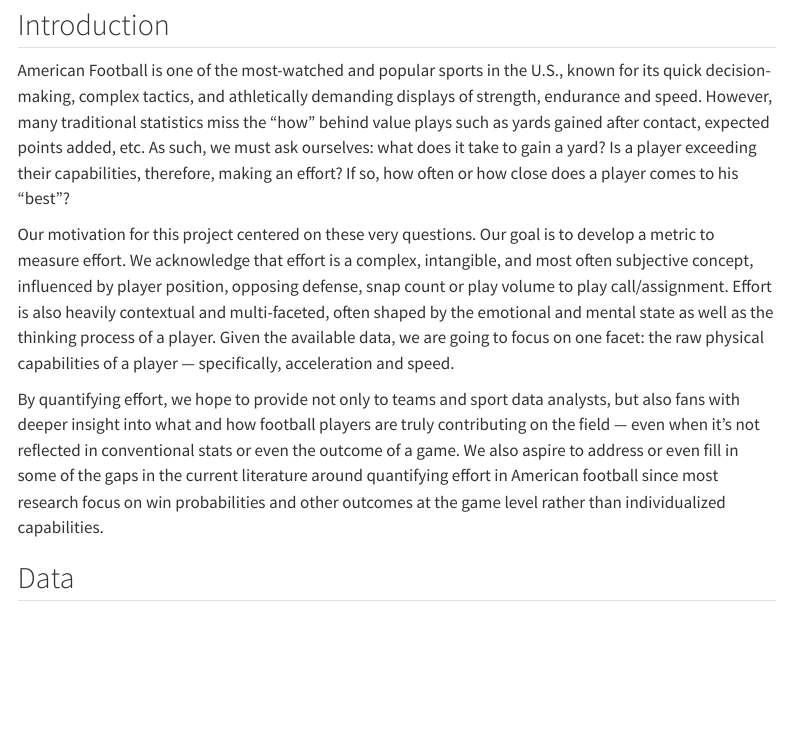
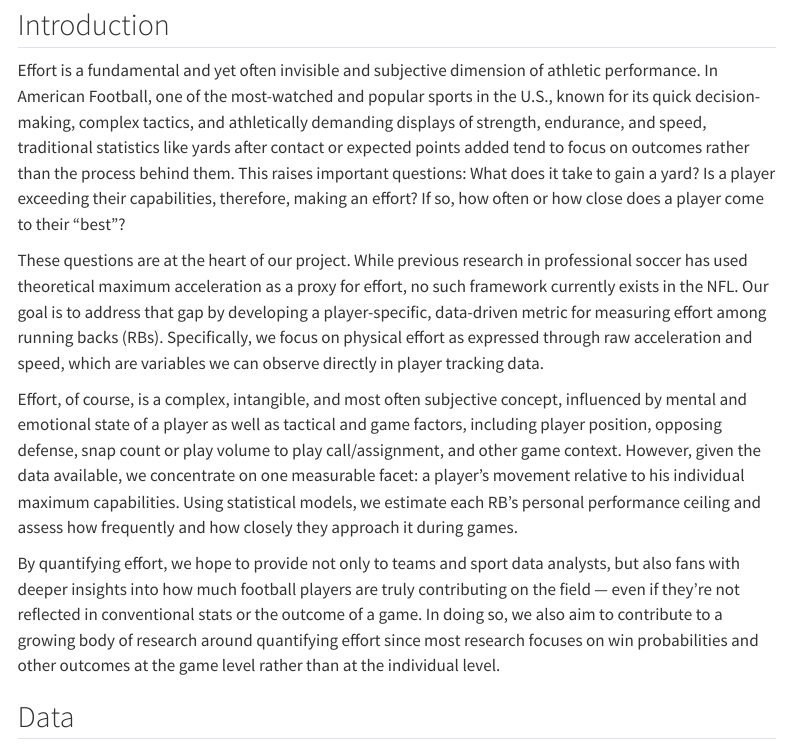
Before and after one commit to eshteynberg/Football-Effort, a Quarto document (website/index.qmd): the page in a window 1100 px wide, from 320 px down. Rendered offline with R 4.5, knitr and Pandoc in place of Quarto, with nearby package versions; some code elsewhere in the file could not run offline; menus at the side of the page are left out.

Commit message:
intro combined with background from poster

```diff
--- a/website/index.qmd
+++ b/website/index.qmd
@@ -53,11 +53,14 @@ include_graphics("docs/images/NFL2022.png")
 
 ## Introduction
 
-American Football is one of the most-watched and popular sports in the U.S., known for its quick decision-making, complex tactics, and athletically demanding displays of strength, endurance and speed. However, many traditional statistics miss the “how” behind value plays such as yards gained after contact, expected points added, etc. As such, we must ask ourselves: what does it take to gain a yard? Is a player exceeding their capabilities, therefore, making an effort? If so, how often or how close does a player comes to his “best"?
+Effort is a fundamental and yet often invisible and subjective dimension of athletic performance. In American Football, one of the most-watched and popular sports in the U.S., known for its quick decision-making, complex tactics, and athletically demanding displays of strength, endurance, and speed, traditional statistics like yards after contact or expected points added tend to focus on outcomes rather than the process behind them. This raises important questions: What does it take to gain a yard? Is a player exceeding their capabilities, therefore, making an effort? If so, how often or how close does a player come to their “best"?
 
-Our motivation for this project centered on these very questions. Our goal is to develop a metric to measure effort. We acknowledge that effort is a complex, intangible, and most often subjective concept, influenced by player position, opposing defense, snap count or play volume to play call/assignment. Effort is also heavily contextual and multi-faceted, often shaped by the emotional and mental state as well as the thinking process of a player. Given the available data, we are going to focus on one facet: the raw physical capabilities of a player — specifically, acceleration and speed.
+These questions are at the heart of our project. While previous research in professional soccer has used theoretical maximum acceleration as a proxy for effort, no such framework currently exists in the NFL. Our goal is to address that gap by developing a player-specific, data-driven metric for measuring effort among running backs (RBs). Specifically, we focus on physical effort as expressed through raw acceleration and speed, which are variables we can observe directly in player tracking data.
 
-By quantifying effort, we hope to provide not only to teams and sport data analysts, but also fans with deeper insight into what and how football players are truly contributing on the field — even when it's not reflected in conventional stats or even the outcome of a game. We also aspire to address or even fill in some of the gaps in the current literature around quantifying effort in American football since most research focus on win probabilities and other outcomes at the game level rather than individualized capabilities.
+Effort, of course, is a complex, intangible, and most often subjective concept, influenced by mental and emotional state of a player as well as tactical and game factors, including player position, opposing defense, snap count or play volume to play call/assignment, and other game context. However, given the data available, we concentrate on one measurable facet: a player’s movement relative to his individual maximum capabilities. Using statistical models, we estimate each RB’s personal performance ceiling and assess how frequently and how closely they approach it during games.
+
+By quantifying effort, we hope to provide not only to teams and sport data analysts, but also fans with deeper insights into how much football players are truly contributing on the field — even if they’re not reflected in conventional stats or the outcome of a game. In doing so, we also aim to contribute to a growing body of research around quantifying effort since most research focuses on win probabilities and other outcomes at the game level rather than at the individual level.
+
 
 
 ## Data
```
Also changed, not shown: 1 other file.
